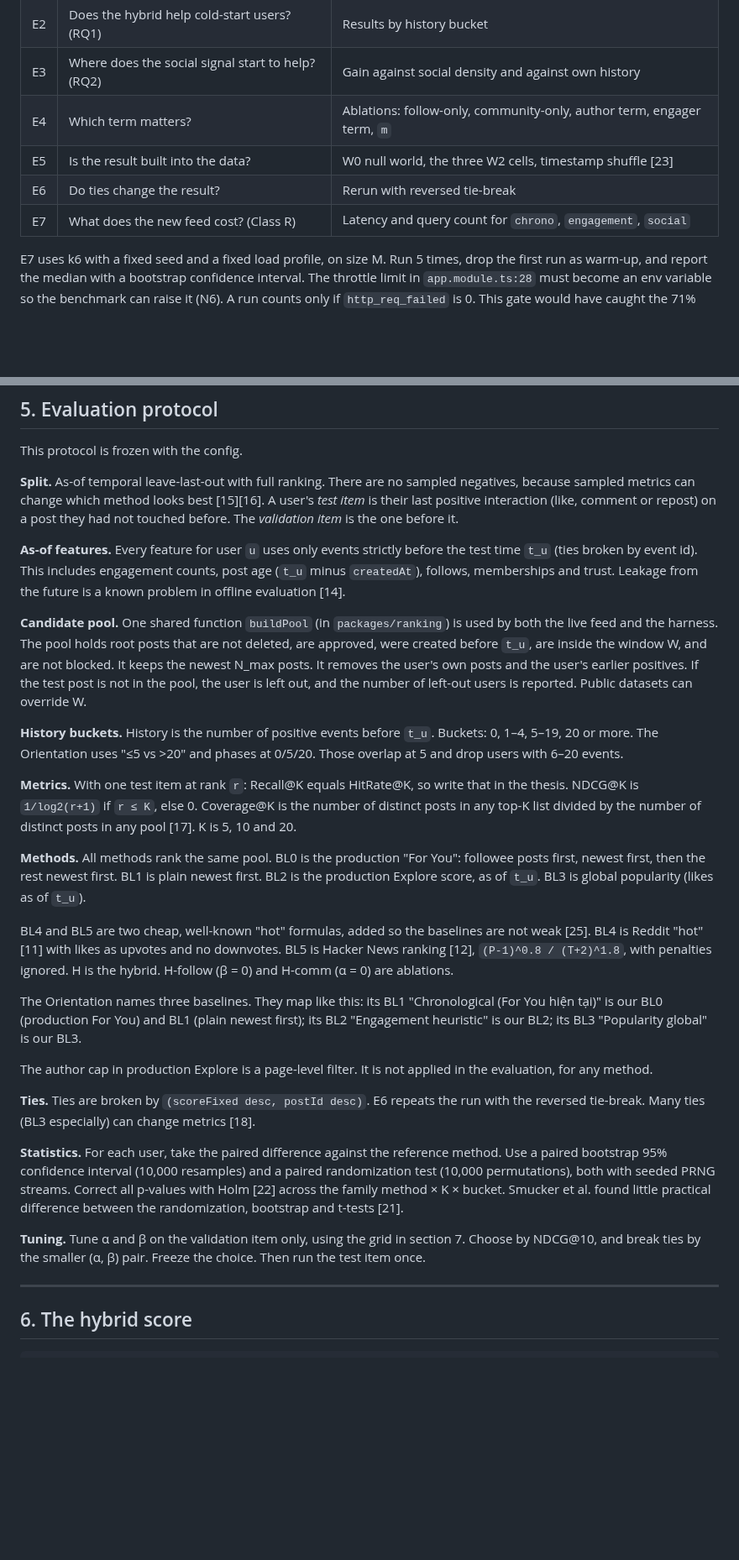
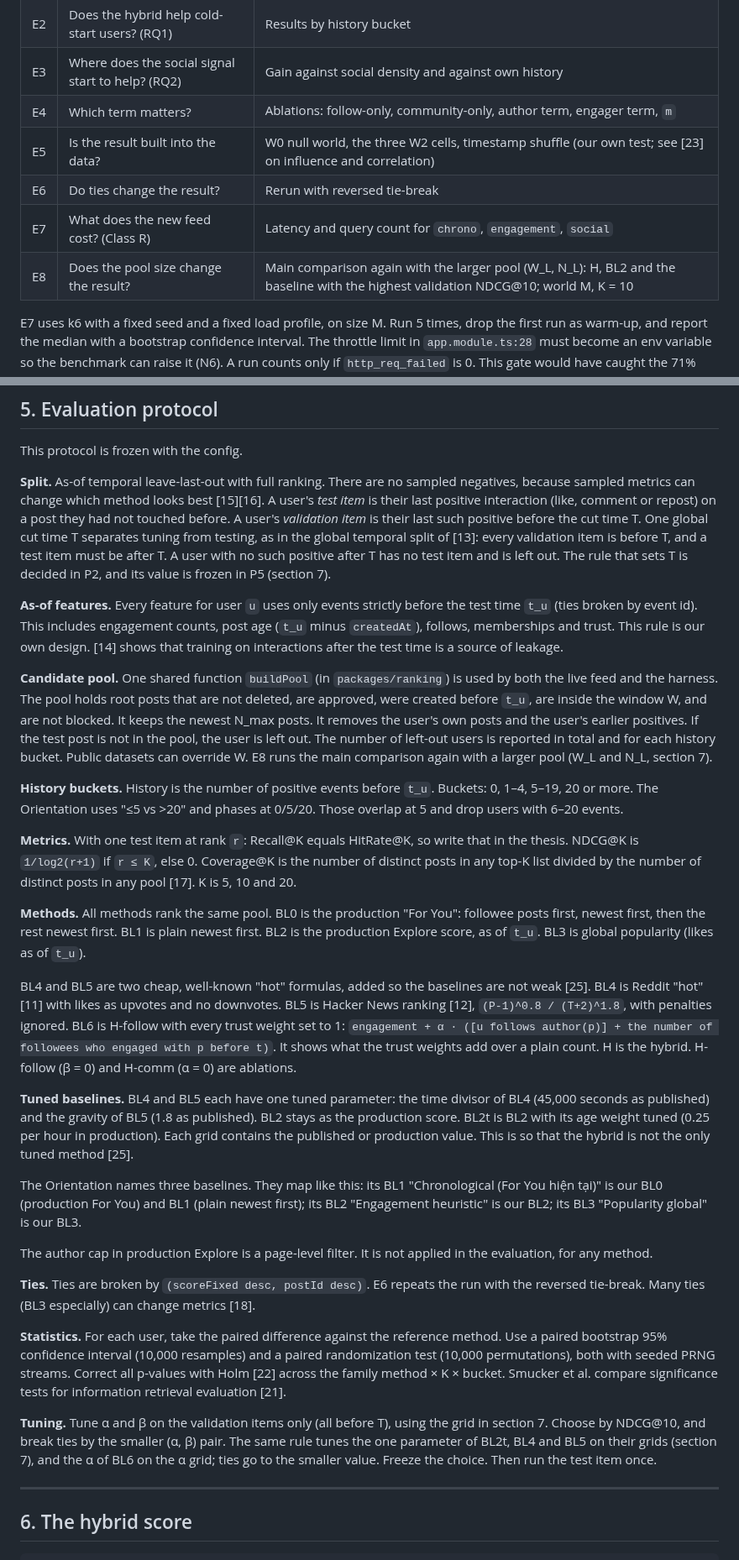
Before and after one commit to CaoNgocAnhTuan/Breadit, a Markdown page: .docs/super-plan.md, 2 parts joined by grey strips. Shown at 84% size. GitHub-like rendering; blank space fills up the shorter version.

```diff
--- a/.docs/super-plan.md
+++ b/.docs/super-plan.md
@@ -206,9 +206,10 @@ Run each experiment once on the frozen config. Do not look at test results while
 | E2 | Does the hybrid help cold-start users? (RQ1) | Results by history bucket |
 | E3 | Where does the social signal start to help? (RQ2) | Gain against social density and against own history |
 | E4 | Which term matters? | Ablations: follow-only, community-only, author term, engager term, `m` |
-| E5 | Is the result built into the data? | W0 null world, the three W2 cells, timestamp shuffle [23] |
+| E5 | Is the result built into the data? | W0 null world, the three W2 cells, timestamp shuffle (our own test; see [23] on influence and correlation) |
 | E6 | Do ties change the result? | Rerun with reversed tie-break |
 | E7 | What does the new feed cost? (Class R) | Latency and query count for `chrono`, `engagement`, `social` |
+| E8 | Does the pool size change the result? | Main comparison again with the larger pool (W_L, N_L): H, BL2 and the baseline with the highest validation NDCG@10; world M, K = 10 |
 
 E7 uses k6 with a fixed seed and a fixed load profile, on size M. Run 5 times, drop the first run as warm-up, and report the median with a bootstrap confidence interval. The throttle limit in `app.module.ts:28` must become an env variable so the benchmark can raise it (N6). A run counts only if `http_req_failed` is 0. This gate would have caught the 71% failures in the pre-thesis data. Also count the Prisma queries per request. That number is deterministic.
 
@@ -249,11 +250,11 @@ E7 uses k6 with a fixed seed and a fixed load profile, on size M. Run 5 times, d
 
 This protocol is frozen with the config.
 
-**Split.** As-of temporal leave-last-out with full ranking. There are no sampled negatives, because sampled metrics can change which method looks best [15][16]. A user's *test item* is their last positive interaction (like, comment or repost) on a post they had not touched before. The *validation item* is the one before it.
+**Split.** As-of temporal leave-last-out with full ranking. There are no sampled negatives, because sampled metrics can change which method looks best [15][16]. A user's *test item* is their last positive interaction (like, comment or repost) on a post they had not touched before. A user's *validation item* is their last such positive before the cut time T. One global cut time T separates tuning from testing, as in the global temporal split of [13]: every validation item is before T, and a test item must be after T. A user with no such positive after T has no test item and is left out. The rule that sets T is decided in P2, and its value is frozen in P5 (section 7).
 
-**As-of features.** Every feature for user `u` uses only events strictly before the test time `t_u` (ties broken by event id). This includes engagement counts, post age (`t_u` minus `createdAt`), follows, memberships and trust. Leakage from the future is a known problem in offline evaluation [14].
+**As-of features.** Every feature for user `u` uses only events strictly before the test time `t_u` (ties broken by event id). This includes engagement counts, post age (`t_u` minus `createdAt`), follows, memberships and trust. This rule is our own design. [14] shows that training on interactions after the test time is a source of leakage.
 
-**Candidate pool.** One shared function `buildPool` (in `packages/ranking`) is used by both the live feed and the harness. The pool holds root posts that are not deleted, are approved, were created before `t_u`, are inside the window W, and are not blocked. It keeps the newest N_max posts. It removes the user's own posts and the user's earlier positives. If the test post is not in the pool, the user is left out, and the number of left-out users is reported. Public datasets can override W.
+**Candidate pool.** One shared function `buildPool` (in `packages/ranking`) is used by both the live feed and the harness. The pool holds root posts that are not deleted, are approved, were created before `t_u`, are inside the window W, and are not blocked. It keeps the newest N_max posts. It removes the user's own posts and the user's earlier positives. If the test post is not in the pool, the user is left out. The number of left-out users is reported in total and for each history bucket. Public datasets can override W. E8 runs the main comparison again with a larger pool (W_L and N_L, section 7).
 
 **History buckets.** History is the number of positive events before `t_u`. Buckets: 0, 1–4, 5–19, 20 or more. The Orientation uses "≤5 vs >20" and phases at 0/5/20. Those overlap at 5 and drop users with 6–20 events.
 
@@ -261,7 +262,9 @@ This protocol is frozen with the config.
 
 **Methods.** All methods rank the same pool. BL0 is the production "For You": followee posts first, newest first, then the rest newest first. BL1 is plain newest first. BL2 is the production Explore score, as of `t_u`. BL3 is global popularity (likes as of `t_u`).
 
-BL4 and BL5 are two cheap, well-known "hot" formulas, added so the baselines are not weak [25]. BL4 is Reddit "hot" [11] with likes as upvotes and no downvotes. BL5 is Hacker News ranking [12], `(P-1)^0.8 / (T+2)^1.8`, with penalties ignored. H is the hybrid. H-follow (β = 0) and H-comm (α = 0) are ablations.
+BL4 and BL5 are two cheap, well-known "hot" formulas, added so the baselines are not weak [25]. BL4 is Reddit "hot" [11] with likes as upvotes and no downvotes. BL5 is Hacker News ranking [12], `(P-1)^0.8 / (T+2)^1.8`, with penalties ignored. BL6 is H-follow with every trust weight set to 1: `engagement + α · ([u follows author(p)] + the number of followees who engaged with p before t)`. It shows what the trust weights add over a plain count. H is the hybrid. H-follow (β = 0) and H-comm (α = 0) are ablations.
+
+**Tuned baselines.** BL4 and BL5 each have one tuned parameter: the time divisor of BL4 (45,000 seconds as published) and the gravity of BL5 (1.8 as published). BL2 stays as the production score. BL2t is BL2 with its age weight tuned (0.25 per hour in production). Each grid contains the published or production value. This is so that the hybrid is not the only tuned method [25].
 
 The Orientation names three baselines. They map like this: its BL1 "Chronological (For You hiện tại)" is our BL0 (production For You) and BL1 (plain newest first); its BL2 "Engagement heuristic" is our BL2; its BL3 "Popularity global" is our BL3.
 
@@ -269,9 +272,9 @@ The author cap in production Explore is a page-level filter. It is not applied i
 
 **Ties.** Ties are broken by `(scoreFixed desc, postId desc)`. E6 repeats the run with the reversed tie-break. Many ties (BL3 especially) can change metrics [18].
 
-**Statistics.** For each user, take the paired difference against the reference method. Use a paired bootstrap 95% confidence interval (10,000 resamples) and a paired randomization test (10,000 permutations), both with seeded PRNG streams. Correct all p-values with Holm [22] across the family method × K × bucket. Smucker et al. found little practical difference between the randomization, bootstrap and t-tests [21].
+**Statistics.** For each user, take the paired difference against the reference method. Use a paired bootstrap 95% confidence interval (10,000 resamples) and a paired randomization test (10,000 permutations), both with seeded PRNG streams. Correct all p-values with Holm [22] across the family method × K × bucket. Smucker et al. compare significance tests for information retrieval evaluation [21].
 
-**Tuning.** Tune α and β on the validation item only, using the grid in section 7. Choose by NDCG@10, and break ties by the smaller (α, β) pair. Freeze the choice. Then run the test item once.
+**Tuning.** Tune α and β on the validation items only (all before T), using the grid in section 7. Choose by NDCG@10, and break ties by the smaller (α, β) pair. The same rule tunes the one parameter of BL2t, BL4 and BL5 on their grids (section 7), and the α of BL6 on the α grid; ties go to the smaller value. Freeze the choice. Then run the test item once.
 
 ---
 
```
Also changed, not shown: other parts of .docs/super-plan.md (+14 -9 lines), .docs/literature.md (+27 -15 lines).
